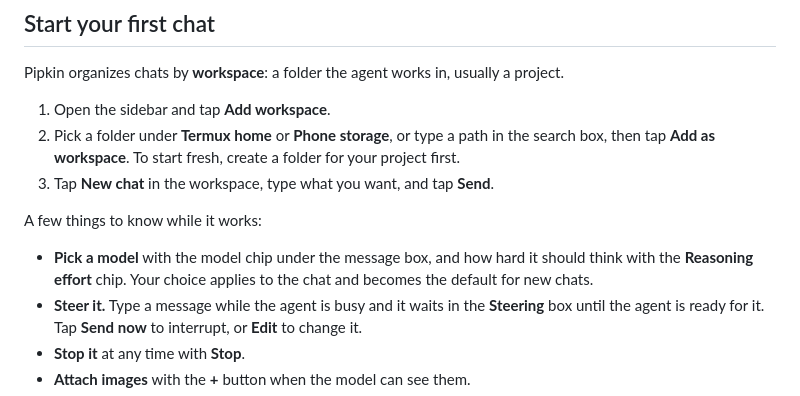
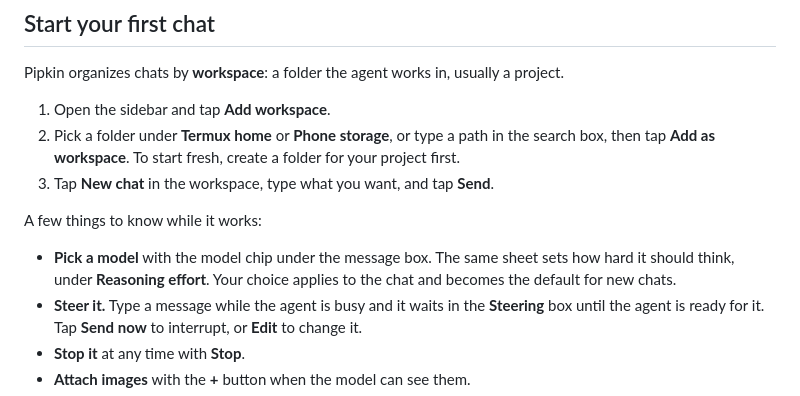
Before and after one commit to jeph/pipkin, a Markdown page: docs/get-started.md, the part around the change. Drawn GitHub-style.

```diff
--- a/docs/get-started.md
+++ b/docs/get-started.md
@@ -56,7 +56,7 @@ Pipkin organizes chats by **workspace**: a folder the agent works in, usually a
 
 A few things to know while it works:
 
-- **Pick a model** with the model chip under the message box, and how hard it should think with the **Reasoning effort** chip. Your choice applies to the chat and becomes the default for new chats.
+- **Pick a model** with the model chip under the message box. The same sheet sets how hard it should think, under **Reasoning effort**. Your choice applies to the chat and becomes the default for new chats.
 - **Steer it.** Type a message while the agent is busy and it waits in the **Steering** box until the agent is ready for it. Tap **Send now** to interrupt, or **Edit** to change it.
 - **Stop it** at any time with **Stop**.
 - **Attach images** with the **+** button when the model can see them.
```
Also changed, not shown: docs/providers.md (+1 -1 lines).
